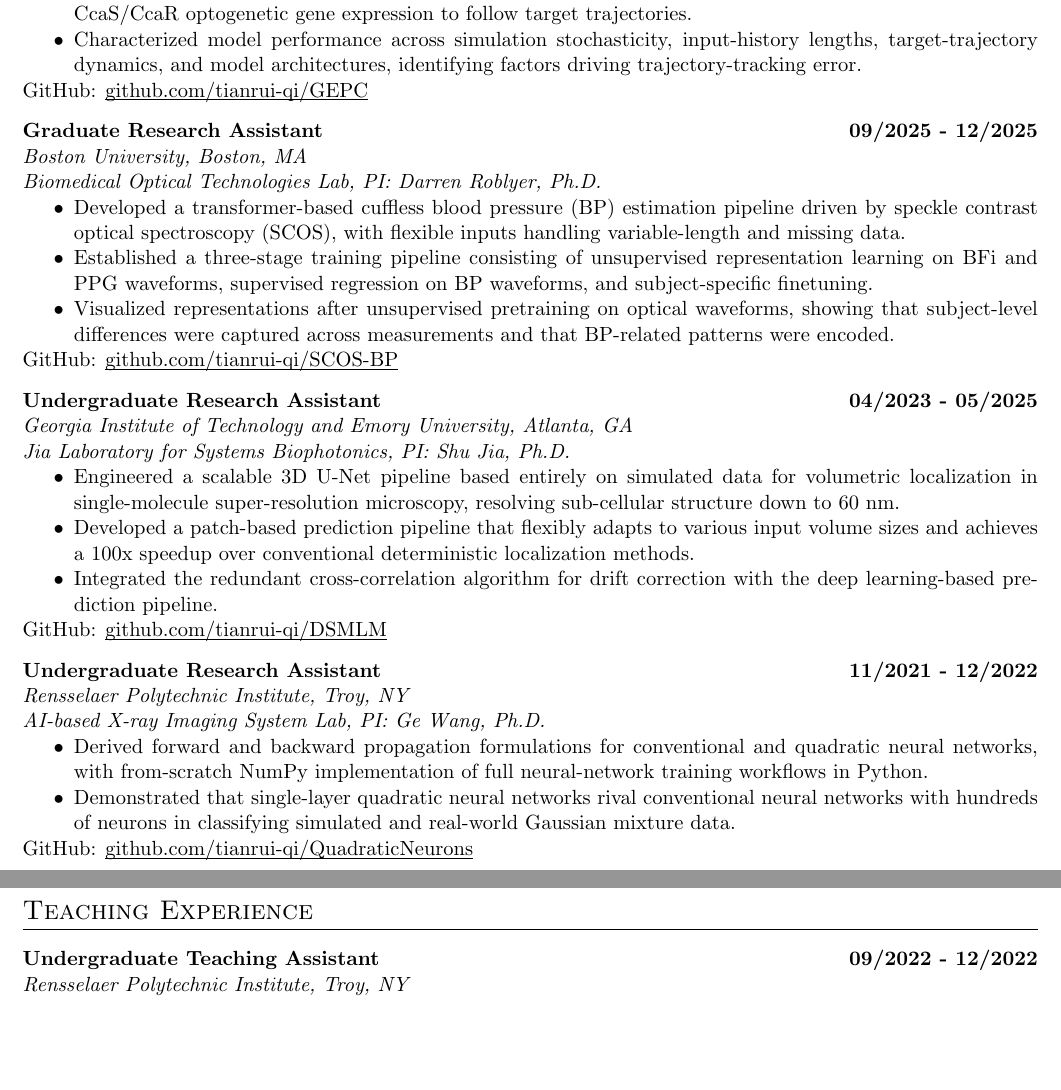
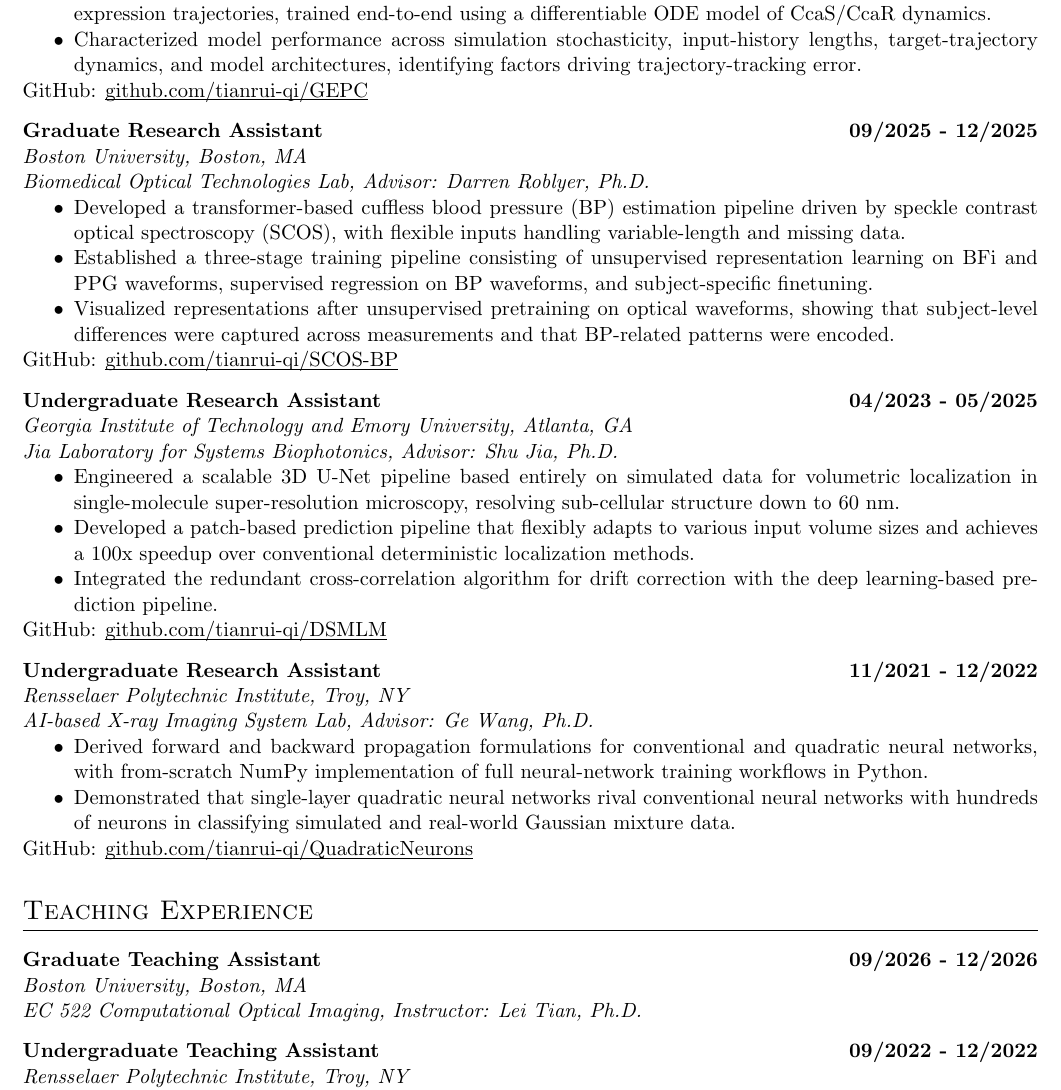
Before and after one commit to tianrui-qi/tianrui-qi, a LaTeX CV (cv.tex): two parts of pages 2 and 3 of 3 before the commit and part of page 2 of 3 after it, the two joined at a grey line, cut at the place of the change, the shorter picture padded with empty space. Compiled offline with pdfLaTeX.

Commit message:
CV: add teaching experience and update Dunlop Lab description

```diff
--- a/cv.tex
+++ b/cv.tex
@@ -117,5 +117,5 @@
     \begin{itemize}
-        \item Developed an end-to-end time-series deep learning model to predict light-stimulation schedules that drive CcaS/CcaR optogenetic gene expression to follow target trajectories.
+        \item Developed a physics-informed deep learning controller to predict light-stimulation schedules for target gene-expression trajectories, trained end-to-end using a differentiable ODE model of CcaS/CcaR dynamics.
         \item Characterized model performance across simulation stochasticity, input-history lengths, target-trajectory dynamics, and model architectures, identifying factors driving trajectory-tracking error.
     \end{itemize}
     GitHub: \href{https://github.com/tianrui-qi/GEPC}{\underbar{github.com/tianrui-qi/GEPC}}
@@ -124,7 +124,7 @@
 
     \textbf{Graduate Research Assistant \hfill 09/2025 - 12/2025} \\
     \textit{Boston University, Boston, MA} \\
-    \textit{Biomedical Optical Technologies Lab, PI: Darren Roblyer, Ph.D.}
+    \textit{Biomedical Optical Technologies Lab, Advisor: Darren Roblyer, Ph.D.}
     \begin{itemize}
         \item Developed a transformer-based cuffless blood pressure (BP) estimation pipeline driven by speckle contrast optical spectroscopy (SCOS), with flexible inputs handling variable-length and missing data.
         \item Established a three-stage training pipeline consisting of unsupervised representation learning on BFi and PPG waveforms, supervised regression on BP waveforms, and subject-specific finetuning.
@@ -136,7 +136,7 @@
 
     \textbf{Undergraduate Research Assistant \hfill 04/2023 - 05/2025} \\
     \textit{Georgia Institute of Technology and Emory University, Atlanta, GA} \\
-    \textit{Jia Laboratory for Systems Biophotonics, PI: Shu Jia, Ph.D.}
+    \textit{Jia Laboratory for Systems Biophotonics, Advisor: Shu Jia, Ph.D.}
     \begin{itemize}
         \item Engineered a scalable 3D U-Net pipeline based entirely on simulated data for volumetric localization in single-molecule super-resolution microscopy, resolving sub-cellular structure down to 60 nm.
         \item Developed a patch-based prediction pipeline that flexibly adapts to various input volume sizes and achieves a 100x speedup over conventional deterministic localization methods.
@@ -148,12 +148,30 @@
 
     \textbf{Undergraduate Research Assistant \hfill 11/2021 - 12/2022} \\
     \textit{Rensselaer Polytechnic Institute, Troy, NY} \\
-    \textit{AI-based X-ray Imaging System Lab, PI: Ge Wang, Ph.D.}
+    \textit{AI-based X-ray Imaging System Lab, Advisor: Ge Wang, Ph.D.}
     \begin{itemize}
         \item Derived forward and backward propagation formulations for conventional and quadratic neural networks, with from-scratch NumPy implementation of full neural-network training workflows in Python.
         \item Demonstrated that single-layer quadratic neural networks rival conventional neural networks with hundreds of neurons in classifying simulated and real-world Gaussian mixture data.
     \end{itemize}
     GitHub: \href{https://github.com/tianrui-qi/QuadraticNeurons}{\underbar{github.com/tianrui-qi/QuadraticNeurons}}
+
+
+\section{Teaching Experience}
+
+
+    \textbf{Graduate Teaching Assistant \hfill 09/2026 - 12/2026} \\
+    \textit{Boston University, Boston, MA} \\
+    \textit{EC 522 Computational Optical Imaging, Instructor: Lei Tian, Ph.D.}
+
+    \subsectionvspace
+
+    \textbf{Undergraduate Teaching Assistant \hfill 09/2022 - 12/2022} \\
+    \textit{Rensselaer Polytechnic Institute, Troy, NY} \\
+    \textit{CSCI 2200 Foundations of Computer Science, Instructor: David Goldschmidt, Ph.D.}
+    % \begin{itemize}
+    %     \item Led weekly recitation sessions to help students understand course material.
+    %     \item Assisted students' understanding of weekly lab exercises and graded assignments and exams.
+    % \end{itemize}
 
 
 \section{Industry Experience}
@@ -168,18 +186,6 @@
         \item Scaled up the pipeline to handle hundreds WXS samples with billion DNA sequences by optimizing parallel computing for high-performance computing (HPC) and enhancing file system efficiency through hashing.
     \end{itemize}
     GitHub: \href{https://github.com/tianrui-qi/SIP-DB2}{\underbar{github.com/tianrui-qi/SIP-DB2}}
-
-
-\section{Teaching Experience}
-
-
-    \textbf{Undergraduate Teaching Assistant \hfill 09/2022 - 12/2022} \\
-    \textit{Rensselaer Polytechnic Institute, Troy, NY} \\
-    \textit{CSCI 2200 Foundations of Computer Science, Instructor: David Goldschmidt, Ph.D.}
-    % \begin{itemize}
-    %     \item Led weekly recitation sessions to help students understand course material.
-    %     \item Assisted students' understanding of weekly lab exercises and graded assignments and exams.
-    % \end{itemize}
 
 
 \section{Skills}
```
Also changed, not shown: cv.pdf, cv.tex (6 more changed lines).
